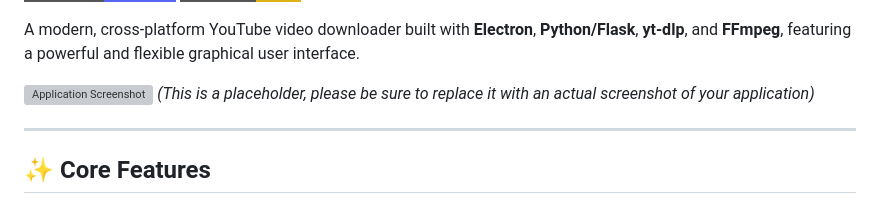
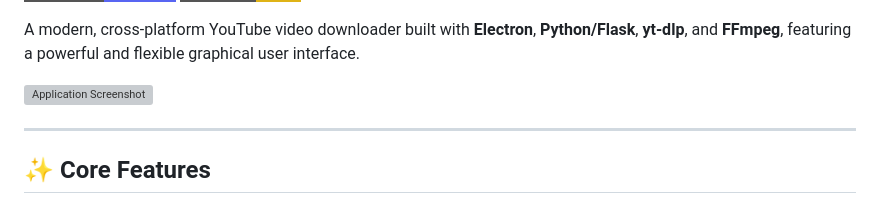
Before and after one commit to EldricArlo/Arachne, a Markdown page: README.md, the part around the change. Drawn GitHub-style; badges without logos; grey boxes are pictures that could not be loaded.

```diff
--- a/README.md
+++ b/README.md
@@ -41,7 +41,6 @@
 A modern, cross-platform YouTube video downloader built with **Electron**, **Python/Flask**, **yt-dlp**, and **FFmpeg**, featuring a powerful and flexible graphical user interface.
 
 ![Application Screenshot](assets/screenshot.png)
-*(This is a placeholder, please be sure to replace it with an actual screenshot of your application)*
 
 ---
 
```
